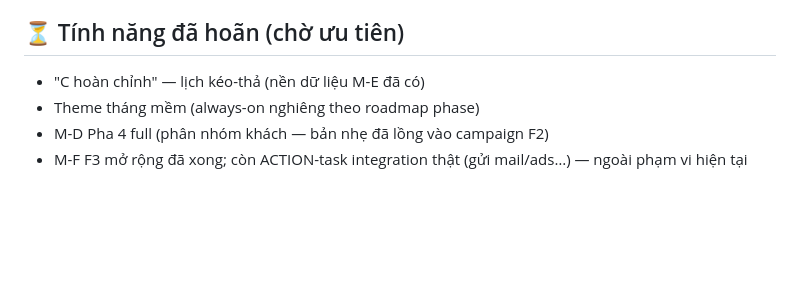
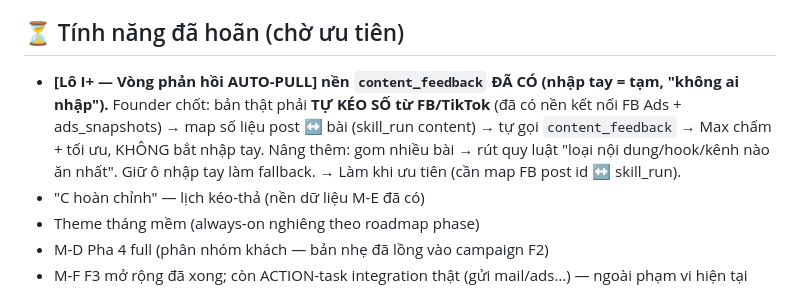
Before and after one commit to TimothyMt/markOSv2, a Markdown page: docs/web/notes-todo.md, the part around the change. Drawn GitHub-style; blank space fills up the shorter version.

Commit message:
backlog: vòng phản hồi auto-pull số từ FB (nhập tay = tạm, founder chốt pending)
Co-Authored-By: Claude Opus 4.8 <noreply@anthropic.com>
Claude-Session: https://claude.ai/code/session_01YUh6MSDqb6zpJxfEfjEogc

```diff
--- a/docs/web/notes-todo.md
+++ b/docs/web/notes-todo.md
@@ -196,6 +196,11 @@
 - Bắt + log lý do dừng research (2f28497)
 
 ## ⏳ Tính năng đã hoãn (chờ ưu tiên)
+- **[Lô I+ — Vòng phản hồi AUTO-PULL] nền `content_feedback` ĐÃ CÓ (nhập tay = tạm, "không ai nhập").**
+  Founder chốt: bản thật phải **TỰ KÉO SỐ từ FB/TikTok** (đã có nền kết nối FB Ads + ads_snapshots) →
+  map số liệu post ↔ bài (skill_run content) → tự gọi `content_feedback` → Max chấm + tối ưu, KHÔNG
+  bắt nhập tay. Nâng thêm: gom nhiều bài → rút quy luật "loại nội dung/hook/kênh nào ăn nhất". Giữ ô
+  nhập tay làm fallback. → Làm khi ưu tiên (cần map FB post id ↔ skill_run).
 - "C hoàn chỉnh" — lịch kéo-thả (nền dữ liệu M-E đã có)
 - Theme tháng mềm (always-on nghiêng theo roadmap phase)
 - M-D Pha 4 full (phân nhóm khách — bản nhẹ đã lồng vào campaign F2)
```
